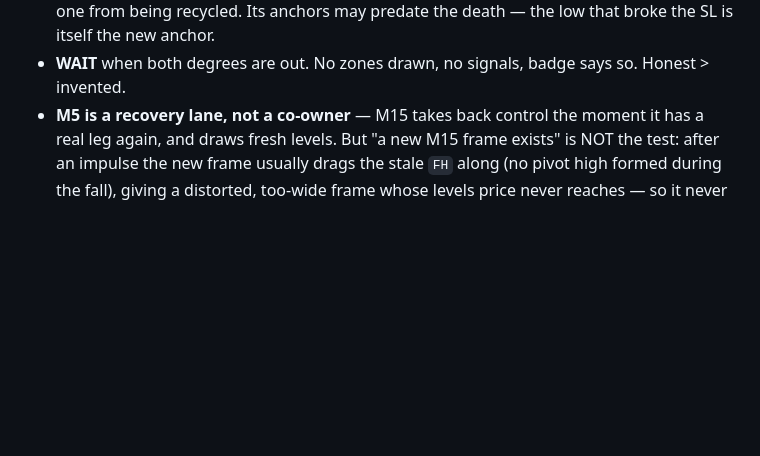
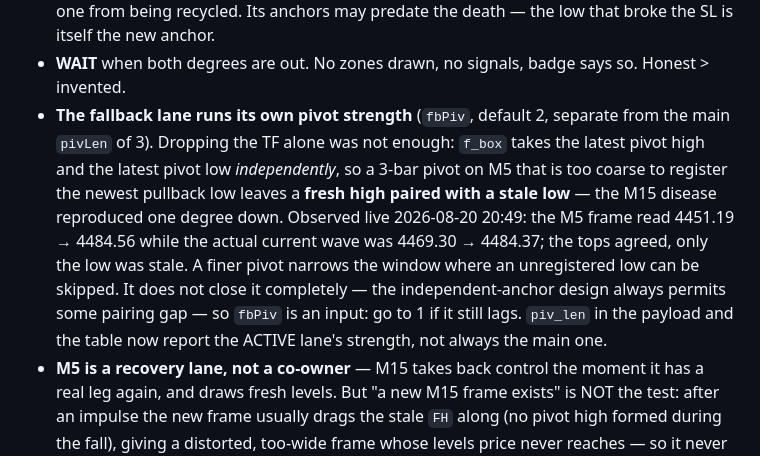
Before and after one commit to kasapop56/kp56-trade-journal, a Markdown page: docs/phase-8-fibo-snapshots.md, the part around the change. GitHub-like rendering; blank space fills up the shorter version.

Commit message:
docs: the fallback lane needs its own pivot strength, not just its own TF
f_box takes the latest pivot high and the latest pivot low independently, so a
3-bar pivot that is too coarse to register the newest pullback low leaves a fresh
high paired with a stale low — the same fault the M15 frame has, reproduced one
degree down. Seen live: the M5 frame read 4451.19 -> 4484.56 while the actual
current wave was 4469.30 -> 4484.37. The tops agreed; only the low was stale.

fbPiv (default 2) is separate from the main pivLen. It narrows the window where
an unregistered low gets skipped without claiming to close it, since independent
anchors always permit some gap. piv_len in the payload and the table now report
the active lane's strength.

Co-Authored-By: Claude Opus 5 <noreply@anthropic.com>

```diff
--- a/docs/phase-8-fibo-snapshots.md
+++ b/docs/phase-8-fibo-snapshots.md
@@ -179,6 +179,17 @@ The trader's eye had already moved to the M5 leg 4467.73 → 4450.80.
   predate the death — the low that broke the SL is itself the new anchor.
 - **WAIT** when both degrees are out. No zones drawn, no signals, badge says so.
   Honest > invented.
+- **The fallback lane runs its own pivot strength** (`fbPiv`, default 2, separate
+  from the main `pivLen` of 3). Dropping the TF alone was not enough: `f_box` takes
+  the latest pivot high and the latest pivot low *independently*, so a 3-bar pivot
+  on M5 that is too coarse to register the newest pullback low leaves a **fresh high
+  paired with a stale low** — the M15 disease reproduced one degree down. Observed
+  live 2026-08-20 20:49: the M5 frame read 4451.19 → 4484.56 while the actual current
+  wave was 4469.30 → 4484.37; the tops agreed, only the low was stale. A finer pivot
+  narrows the window where an unregistered low can be skipped. It does not close it
+  completely — the independent-anchor design always permits some pairing gap — so
+  `fbPiv` is an input: go to 1 if it still lags. `piv_len` in the payload and the
+  table now report the ACTIVE lane's strength, not always the main one.
 - **M5 is a recovery lane, not a co-owner** — M15 takes back control the moment it
   has a real leg again, and draws fresh levels. But "a new M15 frame exists" is NOT
   the test: after an impulse the new frame usually drags the stale `FH` along (no
```
